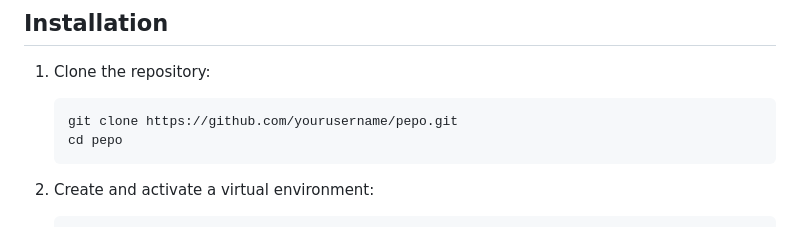
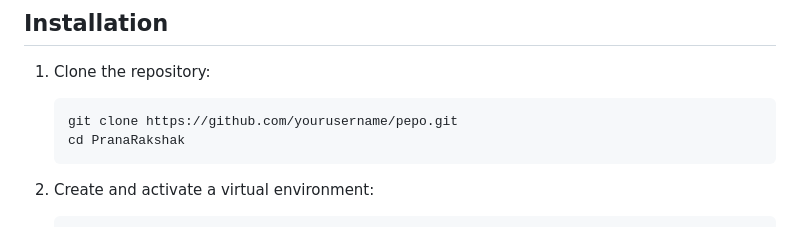
Before and after one commit to extremecoder-rgb/PranaRakshak, a Markdown page: README.md, the part around the change. Drawn GitHub-style.

````diff
--- a/README.md
+++ b/README.md
@@ -25,7 +25,7 @@ PranaRakshak is a WhatsApp-based chatbot designed to provide Indianapolis reside
 1. Clone the repository:
    ```bash
    git clone https://github.com/yourusername/pepo.git
-   cd pepo
+   cd PranaRakshak
    ```
 
 2. Create and activate a virtual environment:
````
